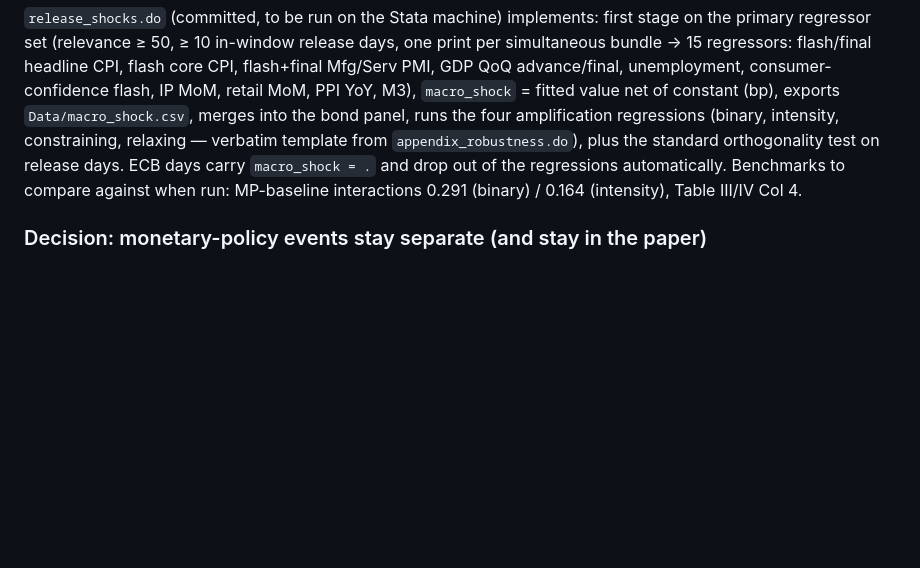
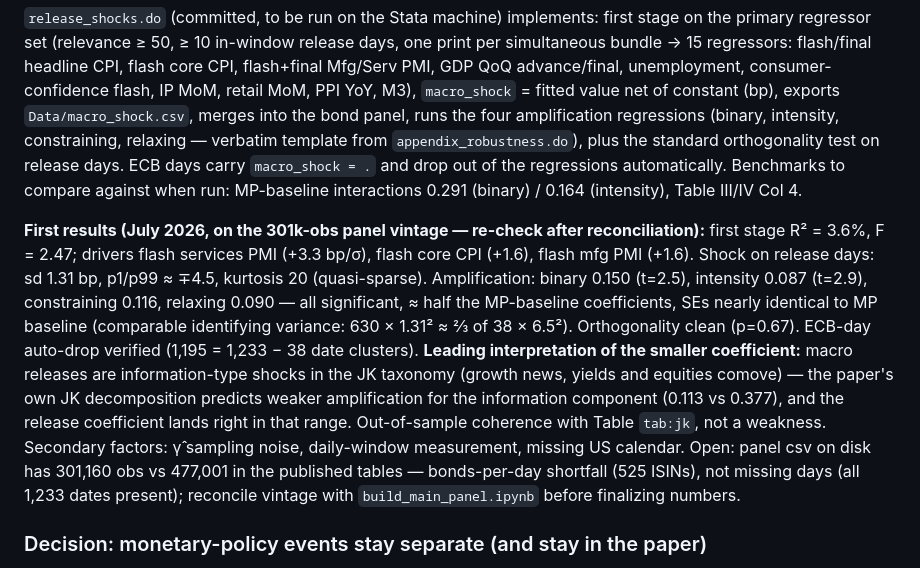
Before and after one commit to FelixHrms/JMP_current, a Markdown page: so_what_plan.md, the part around the change. Drawn GitHub-style; blank space fills up the shorter version.

Commit message:
Log first release-shock results and open panel-vintage question
Co-Authored-By: Claude Fable 5 <noreply@anthropic.com>
Claude-Session: https://claude.ai/code/session_01AWCmsxLPKt6NKX7wdqnqUT

```diff
--- a/so_what_plan.md
+++ b/so_what_plan.md
@@ -75,6 +75,8 @@ Two ECO EZ exports in `BB_calender.zip`: `BB_00_23.xlsx` (2000-01→2023-12, Eng
 
 `release_shocks.do` (committed, to be run on the Stata machine) implements: first stage on the primary regressor set (relevance ≥ 50, ≥ 10 in-window release days, one print per simultaneous bundle → 15 regressors: flash/final headline CPI, flash core CPI, flash+final Mfg/Serv PMI, GDP QoQ advance/final, unemployment, consumer-confidence flash, IP MoM, retail MoM, PPI YoY, M3), `macro_shock` = fitted value net of constant (bp), exports `Data/macro_shock.csv`, merges into the bond panel, runs the four amplification regressions (binary, intensity, constraining, relaxing — verbatim template from `appendix_robustness.do`), plus the standard orthogonality test on release days. ECB days carry `macro_shock = .` and drop out of the regressions automatically. Benchmarks to compare against when run: MP-baseline interactions 0.291 (binary) / 0.164 (intensity), Table III/IV Col 4.
 
+**First results (July 2026, on the 301k-obs panel vintage — re-check after reconciliation):** first stage R² = 3.6%, F = 2.47; drivers flash services PMI (+3.3 bp/σ), flash core CPI (+1.6), flash mfg PMI (+1.6). Shock on release days: sd 1.31 bp, p1/p99 ≈ ∓4.5, kurtosis 20 (quasi-sparse). Amplification: binary 0.150 (t=2.5), intensity 0.087 (t=2.9), constraining 0.116, relaxing 0.090 — all significant, ≈ half the MP-baseline coefficients, SEs nearly identical to MP baseline (comparable identifying variance: 630 × 1.31² ≈ ⅔ of 38 × 6.5²). Orthogonality clean (p=0.67). ECB-day auto-drop verified (1,195 = 1,233 − 38 date clusters). **Leading interpretation of the smaller coefficient:** macro releases are information-type shocks in the JK taxonomy (growth news, yields and equities comove) — the paper's own JK decomposition predicts weaker amplification for the information component (0.113 vs 0.377), and the release coefficient lands right in that range. Out-of-sample coherence with Table `tab:jk`, not a weakness. Secondary factors: γ̂ sampling noise, daily-window measurement, missing US calendar. Open: panel csv on disk has 301,160 obs vs 477,001 in the published tables — bonds-per-day shortfall (525 ISINs), not missing days (all 1,233 dates present); reconcile vintage with `build_main_panel.ipynb` before finalizing numbers.
+
 ### Decision: monetary-policy events stay separate (and stay in the paper)
 
 ECB decision rows are dropped from the release set and ECB days flagged (`ecb_day`, 38 in-window — matches the paper's 38 EA-MPD events). The first stage and the release-module second stage exclude them. The MP analysis is **not** replaced by the release analysis: (i) the intraday EA-MPD surprises are the paper's cleanest identification and the JK information/monetary decomposition lives there; (ii) the calendar's ECB "surprise" (decision vs. survey median) misses guidance/QE news and is ≈ 0 whenever the decision was anticipated — a strictly worse MP shock; (iii) the paper is stronger with three separate laboratories (MP, macro releases, CDS) delivering comparable amplification coefficients. A pooled specification (both shocks, both interactions, on all days) is an optional robustness, not the main design.
```
